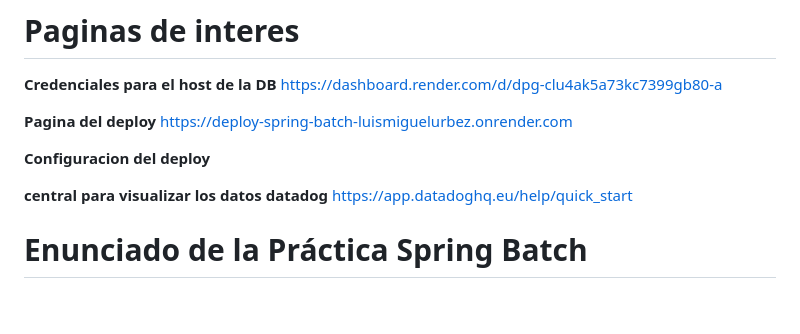
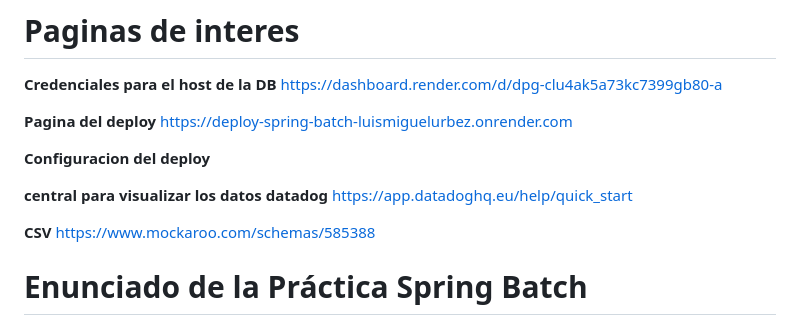
Before and after one commit to LuisMi01/SpringBatch_LuisMiguelUrbez, a Markdown page: README.md, the part around the change. GitHub-like rendering; blank space fills up the shorter version.

```diff
--- a/README.md
+++ b/README.md
@@ -10,6 +10,8 @@ https://deploy-spring-batch-luismiguelurbez.onrender.com
 
 **central para visualizar los datos datadog**
 https://app.datadoghq.eu/help/quick_start
+
+**CSV** https://www.mockaroo.com/schemas/585388
 
 
 
```
